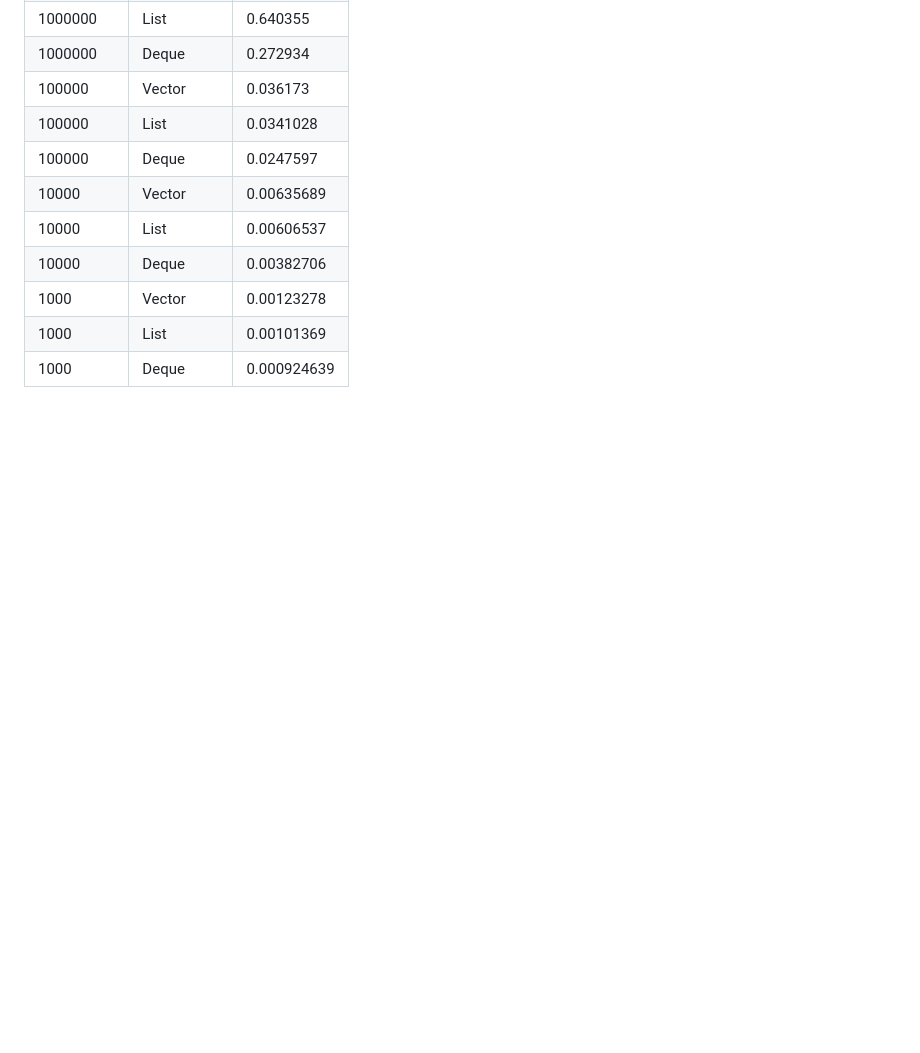
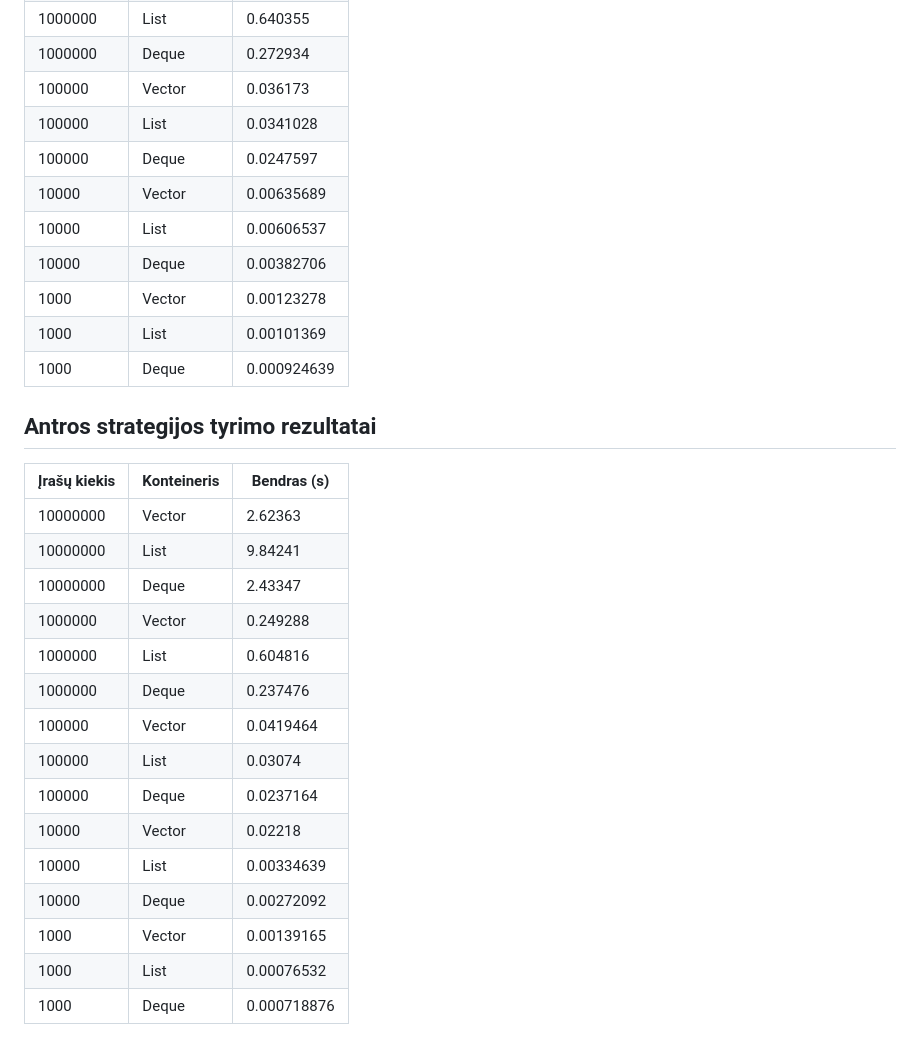
Before and after one commit to IvarasJoma/ObjektinisProgramavimas-3, a Markdown page: README.md, the part around the change. GitHub-like rendering; blank space fills up the shorter version.

Commit message:
Atnaujintas ReadME

```diff
--- a/README.md
+++ b/README.md
@@ -48,3 +48,23 @@ Testavimas buvo vykdytas šioje sisteminėje aplinkoje:
 | 1000     | Vector      | 0.00123278     |
 | 1000     | List      | 0.00101369     |
 | 1000     | Deque      | 0.000924639     |
+
+## Antros strategijos tyrimo rezultatai
+
+| Įrašų kiekis | Konteineris | Bendras (s) |
+| ------------ | ----------- | ----------- |
+| 10000000     | Vector      | 2.62363     |
+| 10000000     | List      | 9.84241     |
+| 10000000     | Deque      | 2.43347     |
+| 1000000     | Vector      | 0.249288     |
+| 1000000     | List      | 0.604816     |
+| 1000000     | Deque      | 0.237476     |
+| 100000     | Vector      | 0.0419464     |
+| 100000     | List      | 0.03074     |
+| 100000     | Deque      | 0.0237164     |
+| 10000     | Vector      | 0.02218     |
+| 10000     | List      | 0.00334639     |
+| 10000     | Deque      | 0.00272092     |
+| 1000     | Vector      | 0.00139165     |
+| 1000     | List      | 0.00076532     |
+| 1000     | Deque      | 0.000718876     |
```
